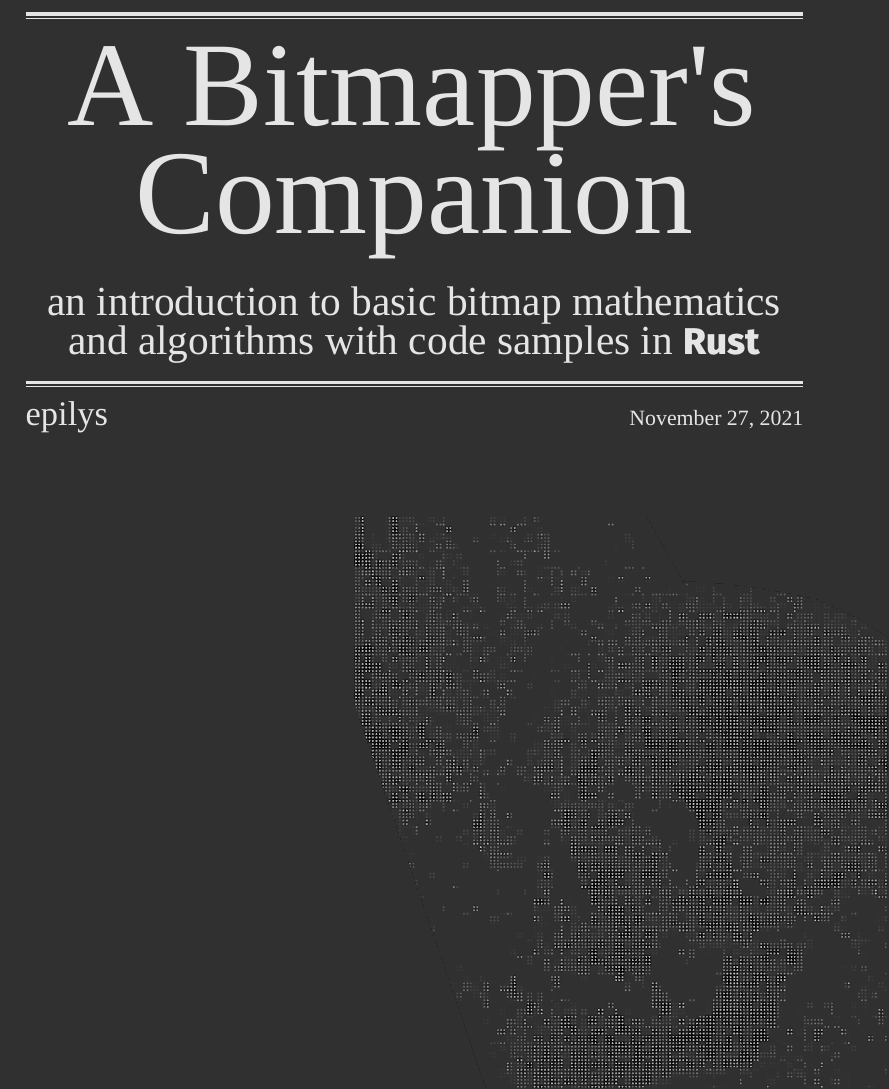
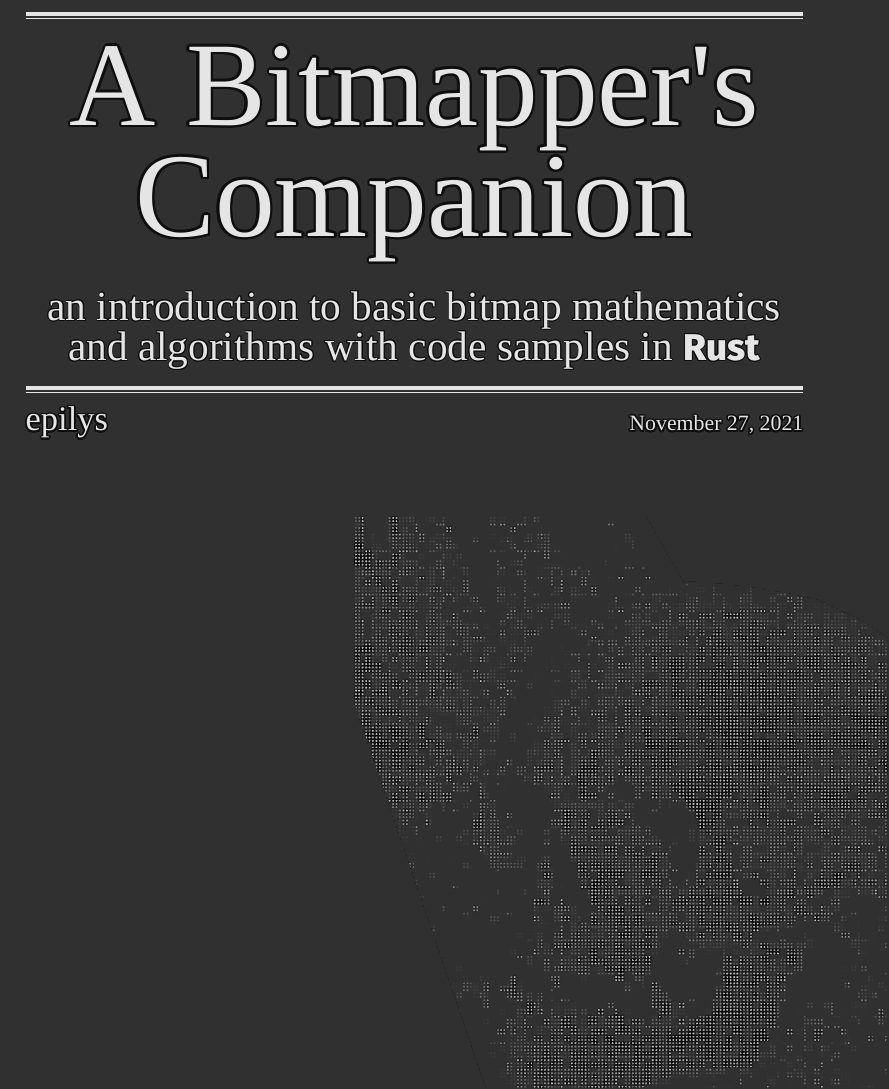
Before and after one commit to epilys/bitmappers-companion, a LaTeX thesis (bitgeom.tex): part of page 1 of 104, cut so that both start at the same text. Compiled offline with XeLaTeX; a missing font is replaced by an installed copy or a similar font.

Commit message:
Add outline to text in title page

```diff
--- a/bitgeom.tex
+++ b/bitgeom.tex
@@ -50,6 +50,7 @@
   \end{figure}}
   \usepackage{setspace}
   \usepackage{xcolor}
+  \definecolor{blackoutline}{RGB}{14,14,14}
   \definecolor{bgcolor}{rgb}{0.95,0.95,0.95}
   \definecolor{red}{rgb}{1,0,0}
   \definecolor{gray}{RGB}{24,24,24}
@@ -65,10 +66,19 @@
 %\setminted[shell]{breaklines=true,linenos=true,bgcolor=theshade,frame=single,framesep=5pt,rulecolor=theframe}
 %\definecolor{bg}{rgb}{0.95,0.95,0.95}
 \usepackage{xspace}
+\usepackage{xparse}
 \usepackage{contour}
 \usepackage[normalem]{ulem}
 \usepackage{minted}
 \usemintedstyle{bw}
+
+\ExplSyntaxOn
+\NewDocumentCommand{\TitleOutline}{m}
+ {
+  \seq_set_split:Nnn \l_tmpa_seq { ~ } { #1 }
+  \seq_map_inline:Nn \l_tmpa_seq { \contour{blackoutline}{##1} ~ } \unskip
+ }
+\ExplSyntaxOff
 
 \renewcommand{\ULdepth}{1.8pt}
 \contourlength{0.8pt}
@@ -96,8 +106,10 @@
 }
 
 \newcommand\titletext{A {\pixeltitle{}Bitmapper}'s Companion}
+\newcommand\covertitletext{\TitleOutline{A Bitmapper's Companion}}
 \title{\titletext{}}
 \newcommand\subtitle{an introduction to basic \bitmap{} mathematics and algorithms with code samples in \Rust{}}
+\newcommand\coversubtitle{\TitleOutline{an introduction to basic \bitmap{} mathematics and algorithms with code samples in \Rust{}}}
 \newcommand\biblatex{\texttt{biblatex}\xspace}%
 \hypersetup{
   pdftitle={\titletext{}},
@@ -131,14 +143,15 @@
     \vspace{-0.9\baselineskip}
     \rule{\textwidth}{0.4pt}\\[0.8\baselineskip]
     {\centering
-    \scalebox{2.0}{\parbox{0.5\textwidth}{\centering{\reduxtitle{}\titletext{}}}}\\
+\contourlength{0.02em}
+    \scalebox{2.0}{\parbox{0.5\textwidth}{\centering{\reduxtitle{}\covertitletext{}}}}\\
     \vspace{.8\baselineskip}
-    {\LARGE\subtitle{}}\par
+    {\LARGE\coversubtitle{}}\par
     \vspace{-0.4\baselineskip}
     }\rule{\textwidth}{1.6pt}%
     \vspace{-0.9\baselineskip}
     \rule{\textwidth}{0.4pt}\\[0.2\baselineskip]
-    {\Large{}epilys}\hfill{\small{}\today{}}
+    {\Large{}\TitleOutline{epilys}}\hfill{\small{}\TitleOutline{\today{}}}
 \vfill%
 \end{flushleft}%
 \endgroup
```
Also changed, not shown: 1 other file.
